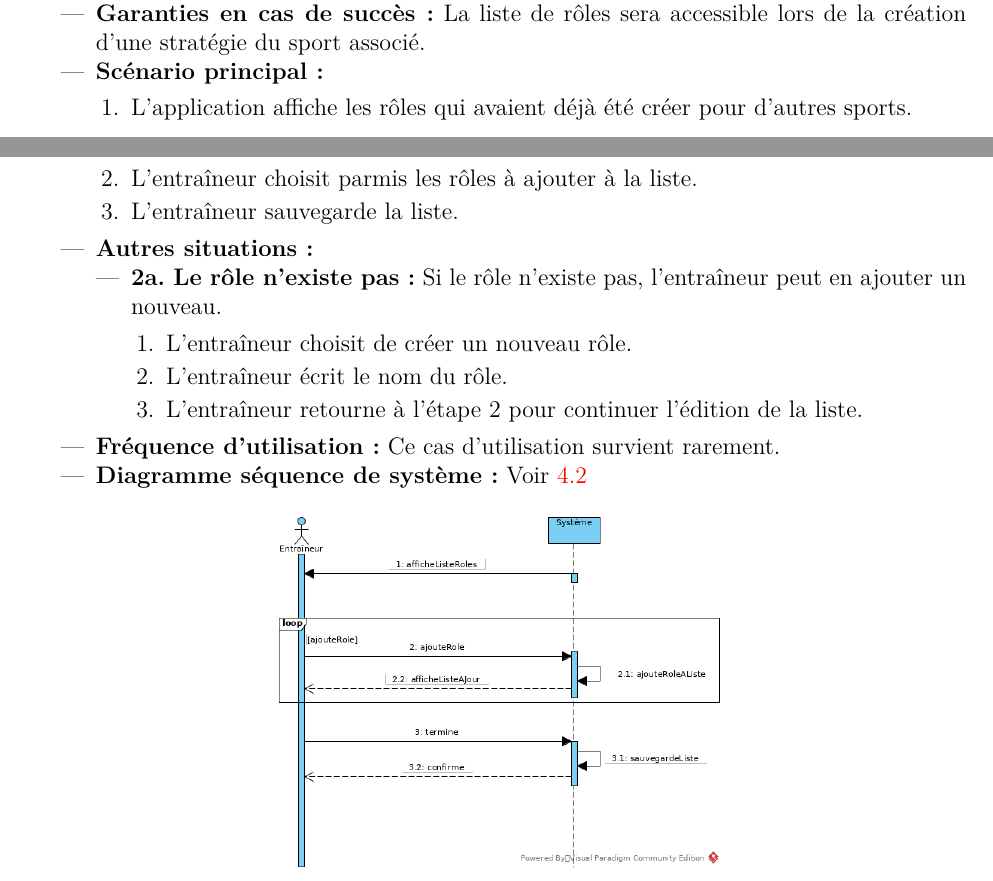
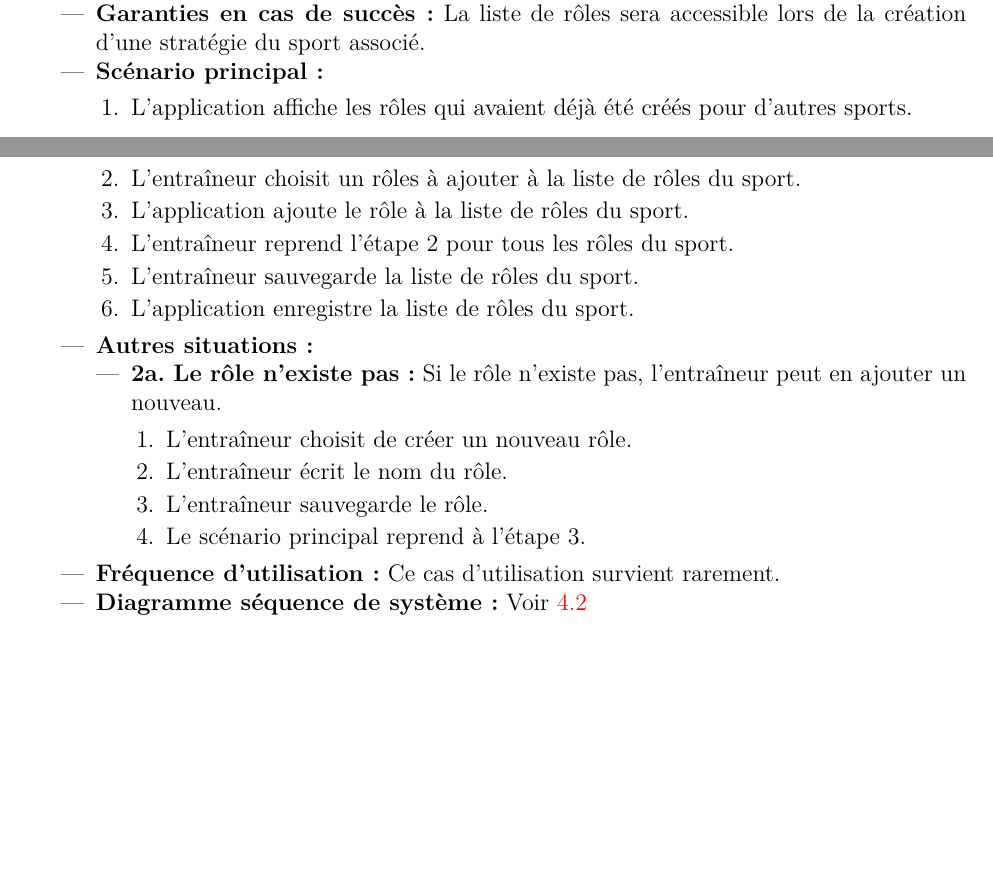
Before and after one commit to agingrasc/glo2004, a LaTeX thesis (rapport/rapport.tex, which reads rapport/tex/cas_utilisation.tex): two parts of pages 12 and 13 of 23 before the commit and two parts of pages 12 and 13 of 24 after it, joined at a grey line, cut so that both start at the same text, the shorter picture padded with empty space. Compiled offline with pdfLaTeX.

Commit message:
Clarifications à la section définir des rôles

```diff
--- a/rapport/tex/cas_utilisation.tex
+++ b/rapport/tex/cas_utilisation.tex
@@ -67,9 +67,12 @@ La suite du chapitre décrit en détails les cas d'utilisations et s'attarde sur
     \item \textbf{Garanties en cas de succ\`es:} La liste de rôles sera accessible lors de la création d'une stratégie du sport associé.
     \item \textbf{Sc\'enario principal:}
         \begin{enumerate}
-            \item L'application affiche les rôles qui avaient déjà été créer pour d'autres sports.
-            \item L'entraîneur choisit parmis les rôles à ajouter à la liste.
-            \item L'entraîneur sauvegarde la liste.
+            \item L'application affiche les rôles qui avaient déjà été créés pour d'autres sports.
+            \item L'entraîneur choisit un rôles à ajouter à la liste de rôles du sport.
+            \item L'application ajoute le rôle à la liste de rôles du sport.
+            \item L'entraîneur reprend l'étape 2 pour tous les rôles du sport.
+            \item L'entraîneur sauvegarde la liste de rôles du sport.
+            \item L'application enregistre la liste de rôles du sport.
         \end{enumerate}
     \item \textbf{Autres situations:}
         \begin{itemize}
@@ -77,7 +80,8 @@ La suite du chapitre décrit en détails les cas d'utilisations et s'attarde sur
                 \begin{enumerate}
                     \item L'entraîneur choisit de créer un nouveau rôle.
                     \item L'entraîneur écrit le nom du rôle.
-                    \item L'entraîneur retourne à l'étape 2 pour continuer l'édition de la liste.
+                    \item L'entraîneur sauvegarde le rôle.
+                    \item Le scénario principal reprend à l'étape 3.
                 \end{enumerate}
         \end{itemize}
     \item \textbf{Fréquence d'utilisation:} Ce cas d'utilisation survient rarement.
```
Also changed, not shown: rapport/tex/cas_utilisation.tex (2 more changed lines).
